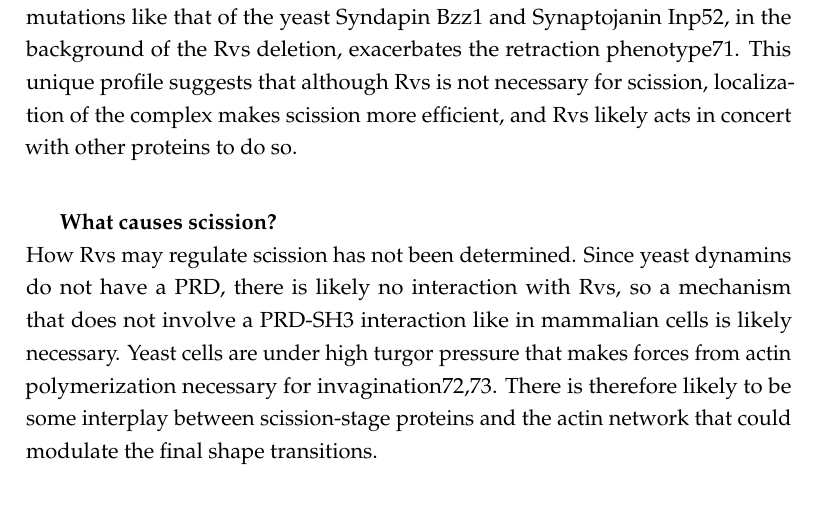
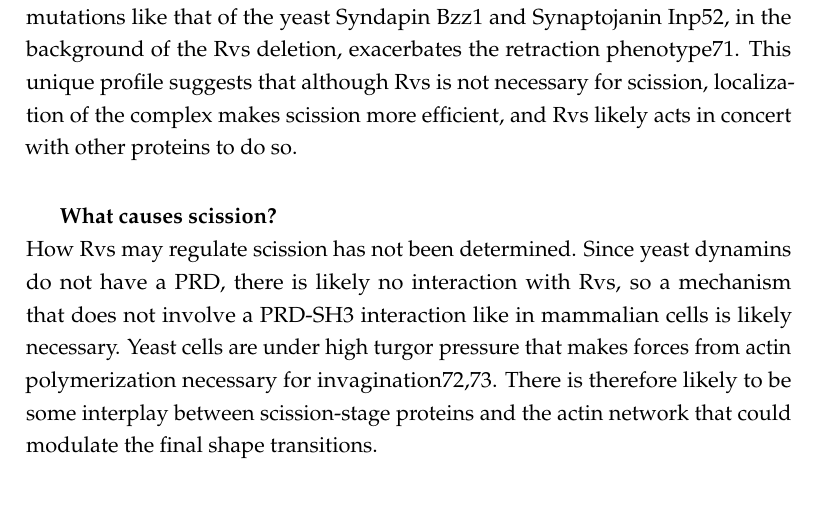
Before and after one commit to deepikaamenon/thesis_2021, a LaTeX thesis (main.tex, which reads Chapters/Intro.tex): part of page 24 of 27, cut so that both start at the same text. Compiled offline with pdfLaTeX.

Commit message:
txs auto checkin

```diff
--- a/Chapters/Intro.tex
+++ b/Chapters/Intro.tex
@@ -74,7 +74,7 @@ In yeast, three dynamin-like large GTPases have been identified: Vps1, Dnm1, and
 In yeast, the Amphiphysin/ Endophilin homologue is the heterodimeric complex Rvs161/16769 (Rvs), of which Rvs167 has an SH3 domain. Rvs arrives at endocytic sites in the late stage of the process, and disassembles rapidly at the time of membrane scission70. Deletion of Rvs results in failure of membrane scission in nearly 30\% of endocytic events33. Scission failure is identified by the movement inwards of the plasma membrane into the cytoplasm, followed by its retraction back towards the cell wall, indicating a failure to form vesicles. No tested mutations of the endocytic protein set exhibit this phenotype, while some mutations like that of the yeast Syndapin Bzz1 and Synaptojanin Inp52, in the background of the Rvs deletion, exacerbates the retraction phenotype71. This unique profile suggests that although Rvs is not necessary for scission, localization of the complex makes scission more efficient, and Rvs likely acts in concert with other proteins to do so.
 
 
-\vspace{2mm}
+\vspace{1mm}
 	\subparagraph{What causes scission?}
 \mbox{} \\
 How Rvs may regulate scission has not been determined. Since yeast dynamins do not have a PRD, there is likely no interaction with Rvs, so a mechanism that does not involve a PRD-SH3 interaction like in mammalian cells is likely necessary. Yeast cells are under high turgor pressure that makes forces from actin polymerization necessary for invagination72,73. There is therefore likely to be some interplay between scission-stage proteins and the actin network that could modulate the final shape transitions.
```
